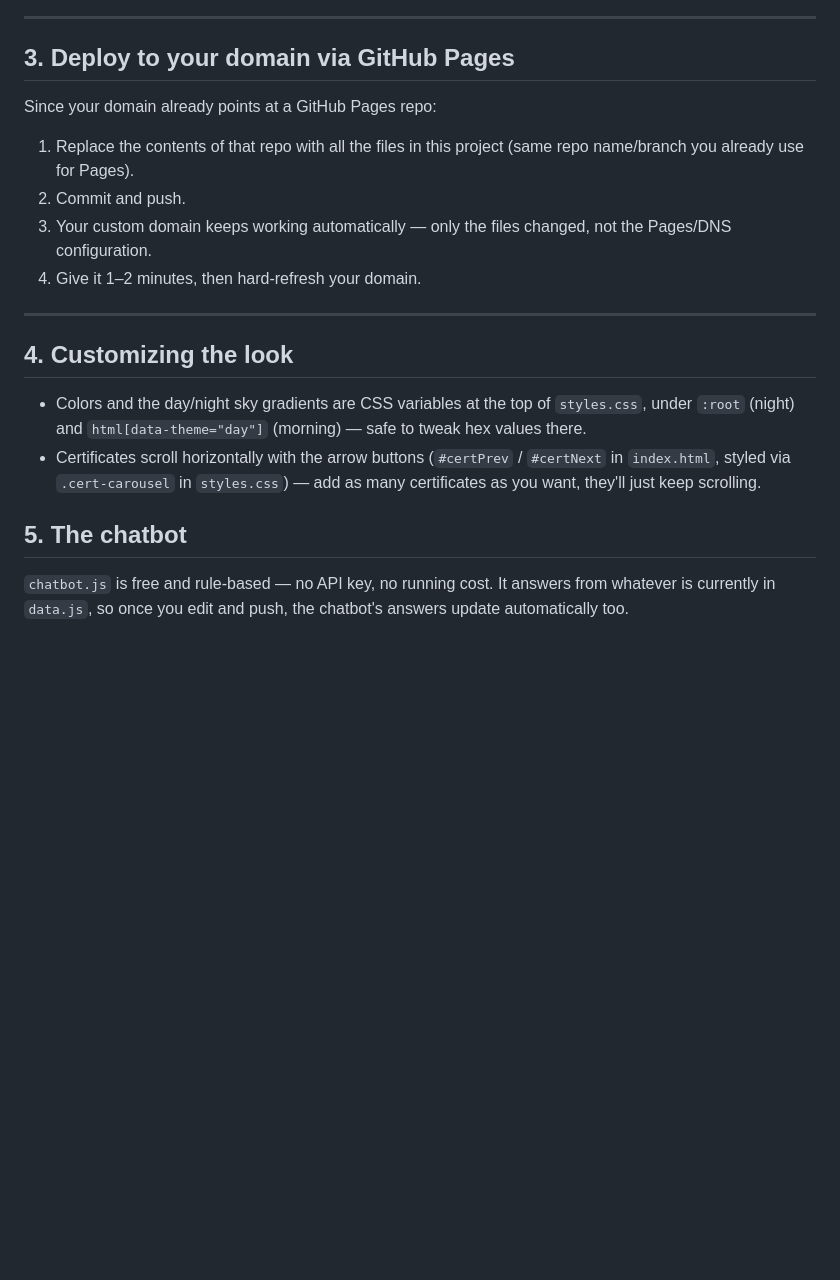
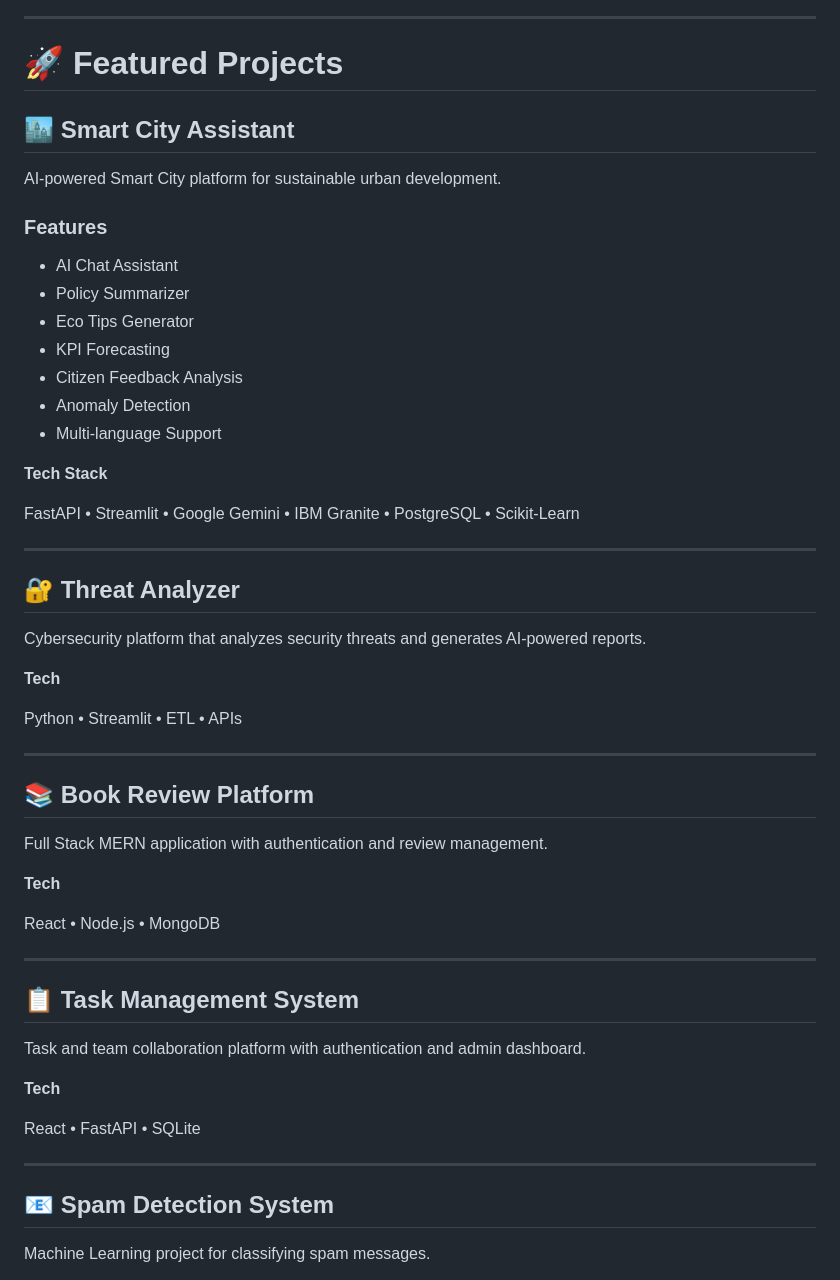
Before and after one commit to PAVANTECH-06/Pavan_Portfolio, a Markdown page: README.md, the part around one of its changes. GitHub-like rendering; blank space fills up the shorter version.

```diff
--- a/README.md
+++ b/README.md
@@ -70,30 +75,59 @@ You can also just paste any public image URL instead of a local file — both wo
 
 ---
 
-## 3. Deploy to your domain via GitHub Pages
+# 🚀 Featured Projects
 
-Since your domain already points at a GitHub Pages repo:
+## 🏙 Smart City Assistant
 
-1. Replace the contents of that repo with all the files in this project (same repo
-   name/branch you already use for Pages).
-2. Commit and push.
-3. Your custom domain keeps working automatically — only the files changed, not the
-   Pages/DNS configuration.
-4. Give it 1–2 minutes, then hard-refresh your domain.
+AI-powered Smart City platform for sustainable urban development.
+
+### Features
+
+- AI Chat Assistant
+- Policy Summarizer
+- Eco Tips Generator
+- KPI Forecasting
+- Citizen Feedback Analysis
+- Anomaly Detection
+- Multi-language Support
+
+**Tech Stack**
+
+FastAPI • Streamlit • Google Gemini • IBM Granite • PostgreSQL • Scikit-Learn
 
 ---
 
-## 4. Customizing the look
+## 🔐 Threat Analyzer
 
-- Colors and the day/night sky gradients are CSS variables at the top of
-  `styles.css`, under `:root` (night) and `html[data-theme="day"]` (morning) — safe
-  to tweak hex values there.
-- Certificates scroll horizontally with the arrow buttons (`#certPrev` /
-  `#certNext` in `index.html`, styled via `.cert-carousel` in `styles.css`) — add as
-  many certificates as you want, they'll just keep scrolling.
+Cybersecurity platform that analyzes security threats and generates AI-powered reports.
 
-## 5. The chatbot
+**Tech**
 
-`chatbot.js` is free and rule-based — no API key, no running cost. It answers from
-whatever is currently in `data.js`, so once you edit and push, the chatbot's answers
-update automatically too.
+Python • Streamlit • ETL • APIs
+
+---
+
+## 📚 Book Review Platform
+
+Full Stack MERN application with authentication and review management.
+
+**Tech**
+
+React • Node.js • MongoDB
+
+---
+
+## 📋 Task Management System
+
+Task and team collaboration platform with authentication and admin dashboard.
+
+**Tech**
+
+React • FastAPI • SQLite
+
+---
+
+## 📧 Spam Detection System
+
+Machine Learning project for classifying spam messages.
+
```
Also changed, not shown: other parts of README.md (+127 -55 lines).
